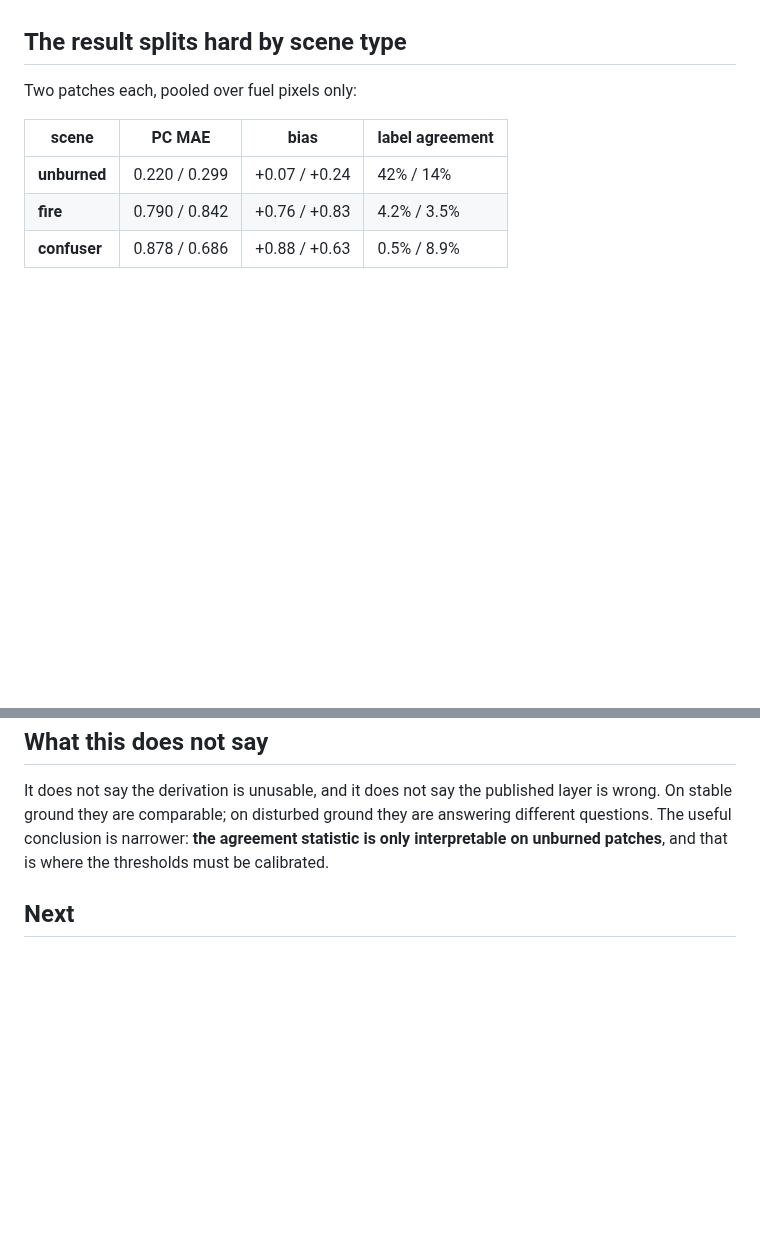
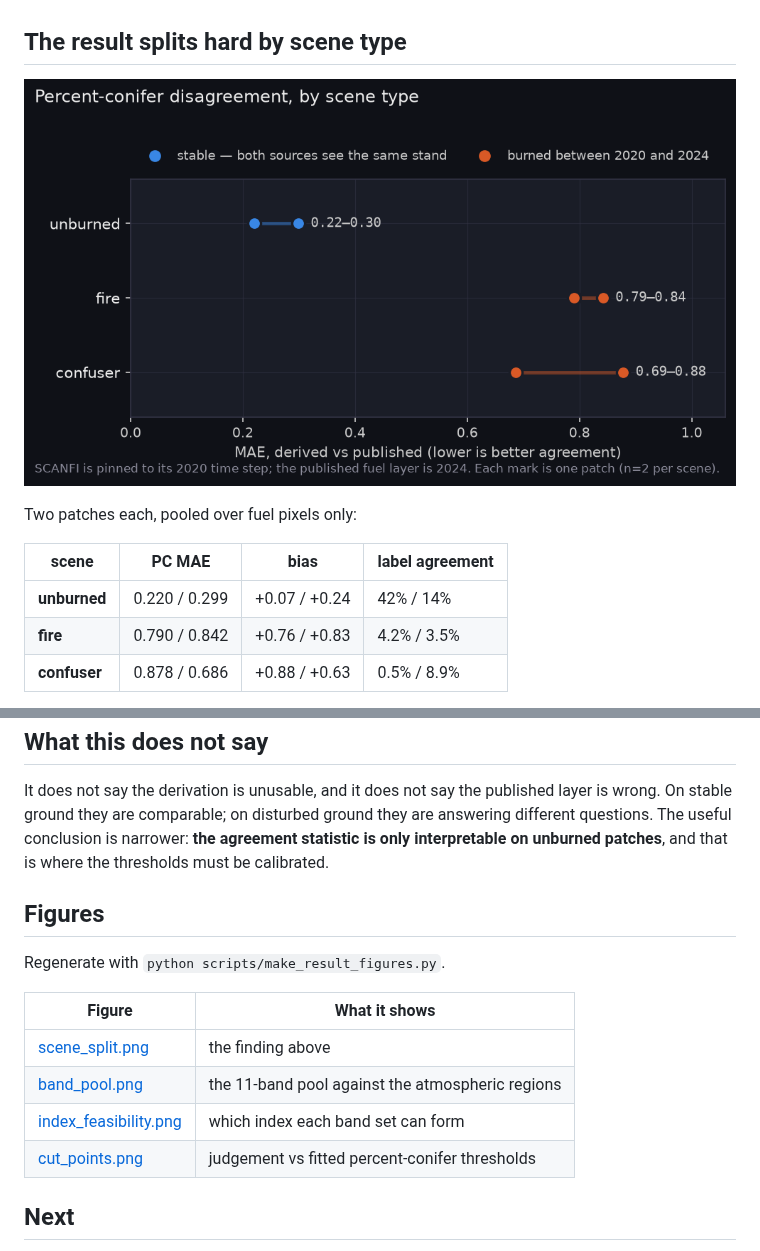
Before and after one commit to safari-labs/Fire_Risk_Statistics, a Markdown page: docs/results/fuel_type_agreement.md, 2 parts joined by grey strips. Drawn GitHub-style; pictures changed too: docs/results/figures/scene_split.png (added); blank space fills up the shorter version.

```diff
--- a/docs/results/fuel_type_agreement.md
+++ b/docs/results/fuel_type_agreement.md
@@ -28,6 +28,9 @@ Confirmed end to end on real patches:
 - Self-comparison of the scoring code returns R² 1.0 and 100% agreement.
 
 ## The result splits hard by scene type
+
+![Percent-conifer disagreement by scene type](figures/scene_split.png)
+
 
 Two patches each, pooled over fuel pixels only:
 
@@ -107,6 +110,17 @@ are answering different questions. The useful conclusion is narrower: **the
 agreement statistic is only interpretable on unburned patches**, and that is
 where the thresholds must be calibrated.
 
+## Figures
+
+Regenerate with `python scripts/make_result_figures.py`.
+
+| Figure | What it shows |
+|---|---|
+| [scene_split.png](figures/scene_split.png) | the finding above |
+| [band_pool.png](figures/band_pool.png) | the 11-band pool against the atmospheric regions |
+| [index_feasibility.png](figures/index_feasibility.png) | which index each band set can form |
+| [cut_points.png](figures/cut_points.png) | judgement vs fitted percent-conifer thresholds |
+
 ## Next
 
 1. Finish the unburned-only calibration and adopt the fitted cut points (A-11).
```
Also changed, not shown: docs/results/figures/band_pool.png (added), docs/results/figures/cut_points.png (added), docs/results/figures/index_feasibility.png (added), 1 other file.
